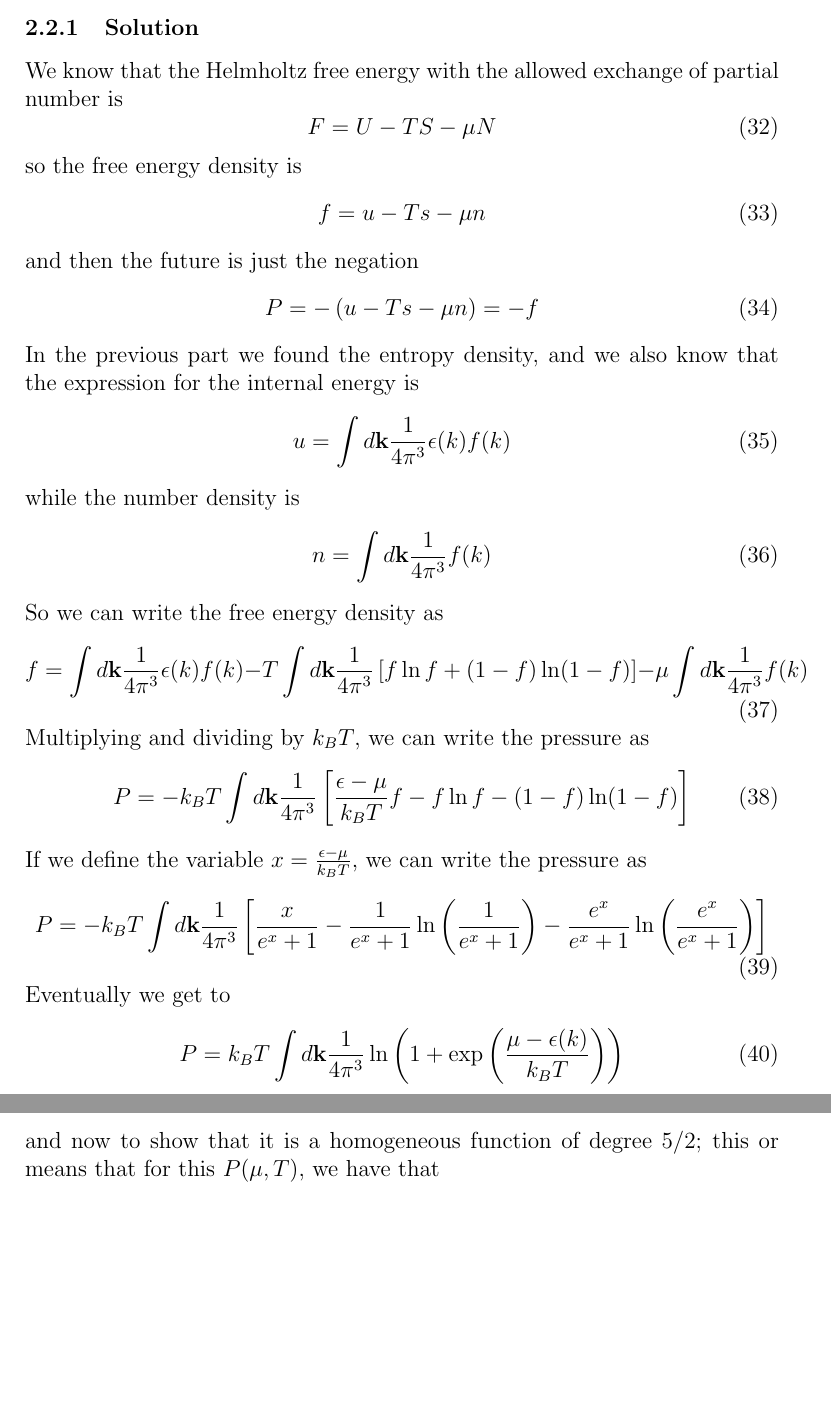
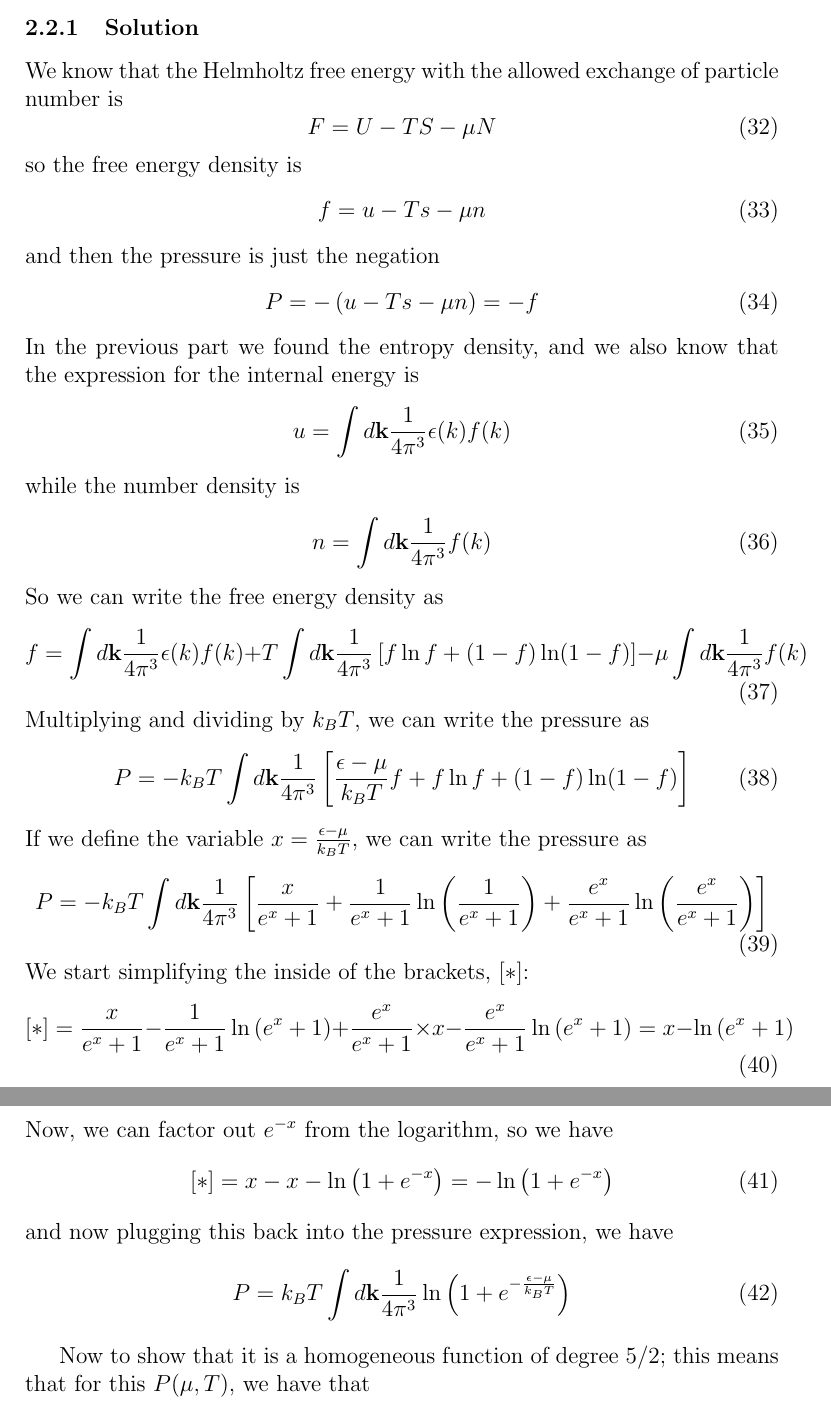
Before and after one commit to pkozlows/harvard-classes, a LaTeX problem sheet (fall_2024/ph295a/hw1/hw1.tex): two parts of pages 8 and 9 of 20 before the commit and two parts of pages 8 and 9 of 21 after it, joined at a grey line, cut so that both start at the same text, the shorter picture padded with empty space. Compiled offline with pdfLaTeX.

Commit message:
find all

```diff
--- a/fall_2024/ph295a/hw1/hw1.tex
+++ b/fall_2024/ph295a/hw1/hw1.tex
@@ -253,6 +253,6 @@ Show that this implies $P$ is a homogeneous function of $\mu$ and $T$ of degree
 
 \subsubsection{Solution}
-We know that the Helmholtz free energy with the allowed exchange of partial number is
+We know that the Helmholtz free energy with the allowed exchange of particle number is
 \begin{equation}
     F = U - TS - \mu N
 \end{equation}
@@ -260,7 +260,7 @@ so the free energy density is
 \begin{equation}
     f = u - Ts - \mu n
 \end{equation}
-and then the future is just the negation
+and then the pressure is just the negation
 \begin{equation}
     P = -\left( u - Ts - \mu n \right) = -f
 \end{equation}
@@ -274,21 +274,30 @@ while the number density is
 \end{equation}
 So we can write the free energy density as
 \begin{equation}
-    f = \int d \vb{k} \frac{1}{4\pi^3} \epsilon(k) f(k) - T \int d \vb{k} \frac{1}{4\pi^3} \left[ f \ln f + (1 - f) \ln (1 - f) \right] - \mu \int d \vb{k} \frac{1}{4\pi^3} f(k)
+    f = \int d \vb{k} \frac{1}{4\pi^3} \epsilon(k) f(k) + T \int d \vb{k} \frac{1}{4\pi^3} \left[ f \ln f + (1 - f) \ln (1 - f) \right] - \mu \int d \vb{k} \frac{1}{4\pi^3} f(k)
 \end{equation}
 Multiplying and dividing by \( k_B T \), we can write the pressure as
 \begin{equation}
-    P = -k_B T \int d \vb{k} \frac{1}{4\pi^3} \left[ \frac{\epsilon -\mu}{k_B T} f - f \ln f - (1 - f) \ln (1 - f) \right]
+    P = -k_B T \int d \vb{k} \frac{1}{4\pi^3} \left[ \frac{\epsilon - \mu}{k_B T} f + f \ln f + (1 - f) \ln (1 - f) \right]
 \end{equation}
-If we define the variable $x = \frac{\epsilon - \mu}{k_B T}$, we can write the pressure as
+If we define the variable \( x = \frac{\epsilon - \mu}{k_B T} \), we can write the pressure as
 \begin{equation}
-    P = -k_B T \int d \vb{k} \frac{1}{4\pi^3} \left[ \frac{x}{e^x + 1} - \frac{1}{e^x + 1} \ln \left( \frac{1}{e^x + 1} \right) - \frac{e^x}{e^x + 1} \ln \left( \frac{e^x}{e^x + 1} \right) \right]
+    P = -k_B T \int d \vb{k} \frac{1}{4\pi^3} \left[ \frac{x}{e^x + 1} + \frac{1}{e^x + 1} \ln \left( \frac{1}{e^x + 1} \right) + \frac{e^x}{e^x + 1} \ln \left( \frac{e^x}{e^x + 1} \right) \right]
 \end{equation}
-Eventually we get to
+We start simplifying the inside of the brackets, \( \left[*\right] \):
 \begin{equation}
-    P = k_B T \int d \vb{k} \frac{1}{4\pi^3} \ln \left( 1 + \exp \left( \frac{\mu - \epsilon(k)}{k_B T} \right) \right)
+    \left[*\right] = \frac{x}{e^x + 1} - \frac{1}{e^x + 1} \ln \left( e^x + 1 \right) + \frac{e^x}{e^x + 1} \times x - \frac{e^x}{e^x + 1} \ln \left( e^x + 1 \right) = x - \ln \left( e^x + 1 \right)
 \end{equation}
-and now to show that it is a homogeneous function of degree 5/2; this or means that for this $P(\mu, T)$, we have that
+Now, we can factor out \( e^{-x} \) from the logarithm, so we have
+\begin{equation}
+    \left[*\right] = x - x - \ln \left( 1 + e^{-x} \right) = -\ln \left( 1 + e^{-x} \right)
+\end{equation}
+and now plugging this back into the pressure expression, we have
+\begin{equation}
+    P = k_B T \int d \vb{k} \frac{1}{4\pi^3} \ln \left( 1 + e^{-\frac{\epsilon - \mu}{k_B T}} \right)
+\end{equation}
+
+Now to show that it is a homogeneous function of degree \( 5/2 \); this means that for this \( P(\mu, T) \), we have that
 \begin{equation}
     P(\lambda \mu, \lambda T) = \lambda^{5/2} P(\mu, T)
 \end{equation}
```
Also changed, not shown: fall_2024/ph295a/hw1/hw1.pdf, fall_2024/ph295a/hw1/hw1.tex (12 more changed lines), 3 other files.
